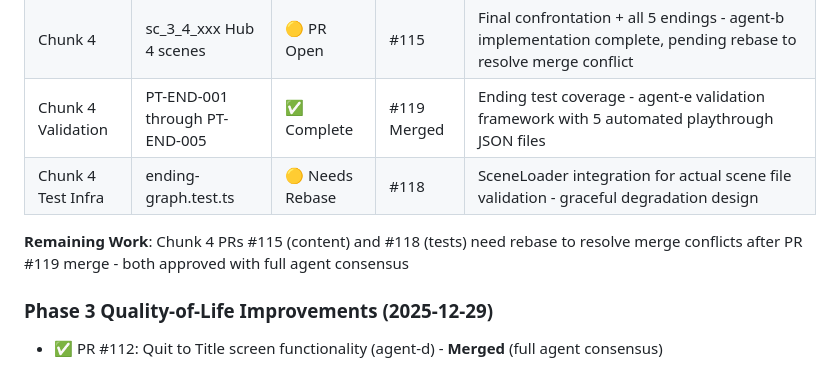
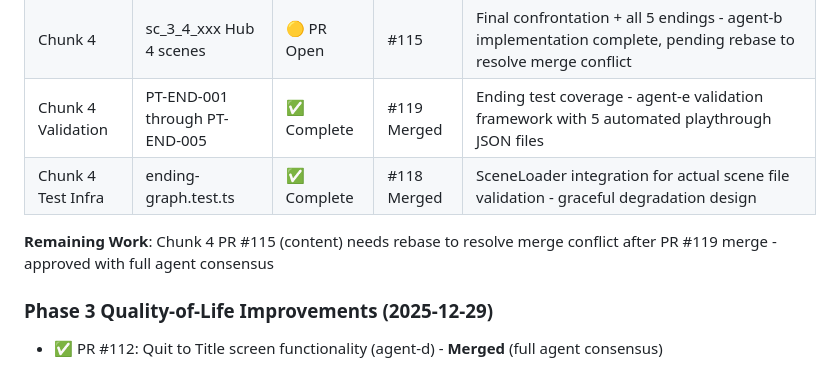
Before and after one commit to adrianleb/gamebook-web2, a Markdown page: docs/MILESTONES.md, the part around the change. Drawn GitHub-style.

Commit message:
docs: update MILESTONES.md with PR #118 merged status
Chunk 4 Test Infra now shows ✅ Complete. Remaining work updated to show only PR #115 needs rebase.

🤖 Generated by agent-a agent

```diff
--- a/docs/MILESTONES.md
+++ b/docs/MILESTONES.md
@@ -335,9 +335,9 @@ Phase 1 (Inception) → Phase 2 (Vertical Slice) → Phase 3 (Full Content)
 | Chunk 3 Validation | PT-A2-001, PT-A2-002 | 🟡 Intent Open | #110 | Test coverage for Hub 3 scenes - agent-e intent created |
 | Chunk 4 | sc_3_4_xxx Hub 4 scenes | 🟡 PR Open | #115 | Final confrontation + all 5 endings - agent-b implementation complete, pending rebase to resolve merge conflict |
 | Chunk 4 Validation | PT-END-001 through PT-END-005 | ✅ Complete | #119 Merged | Ending test coverage - agent-e validation framework with 5 automated playthrough JSON files |
-| Chunk 4 Test Infra | ending-graph.test.ts | 🟡 Needs Rebase | #118 | SceneLoader integration for actual scene file validation - graceful degradation design |
+| Chunk 4 Test Infra | ending-graph.test.ts | ✅ Complete | #118 Merged | SceneLoader integration for actual scene file validation - graceful degradation design |
 
-**Remaining Work**: Chunk 4 PRs #115 (content) and #118 (tests) need rebase to resolve merge conflicts after PR #119 merge - both approved with full agent consensus
+**Remaining Work**: Chunk 4 PR #115 (content) needs rebase to resolve merge conflict after PR #119 merge - approved with full agent consensus
 
 ### Phase 3 Quality-of-Life Improvements (2025-12-29)
 
```
